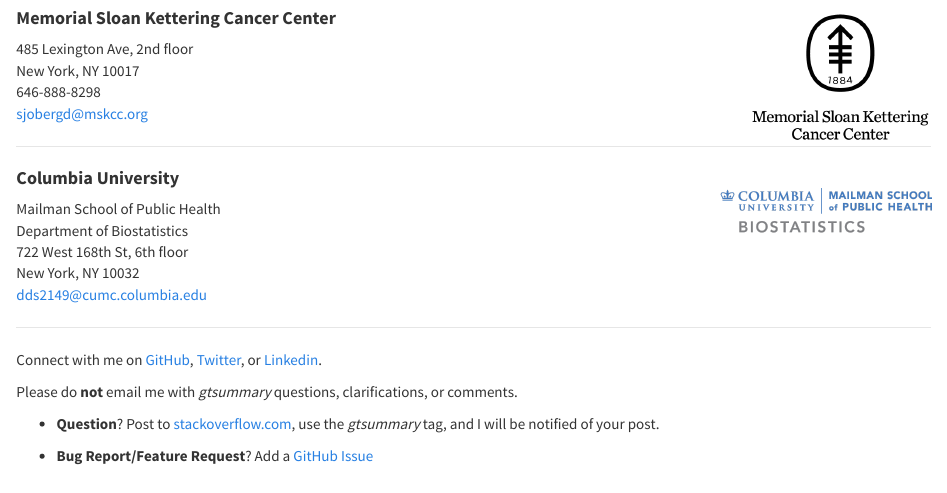
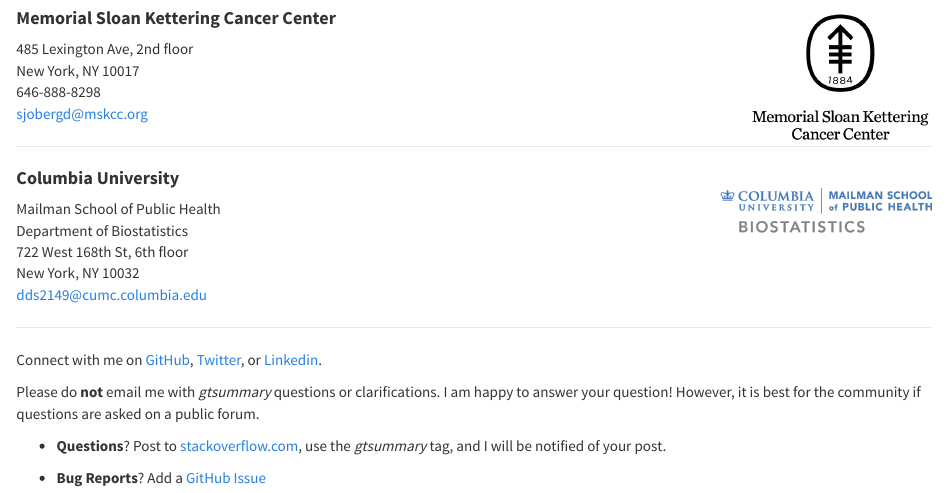
Before and after one commit to ddsjoberg/ddsjoberg.github.io, an R Markdown document (contact.Rmd): the page in a window 1100 px wide, from 90 px down. Rendered offline with R 4.5, knitr and Pandoc, with nearby package versions; a font, style sheet, LaTeX package, included part or bibliography that could not be used is replaced or left out.

Commit message:
contact update

```diff
--- a/contact.Rmd
+++ b/contact.Rmd
@@ -23,8 +23,10 @@
 ----
 Connect with me on <a href="https://github.com/ddsjoberg">GitHub</a>, <a href="https://twitter.com/statistishdan">Twitter</a>, or <a href="https://linkedin.com/in/ddsjoberg/">Linkedin</a>.
 
-Please do **not** email me with _gtsummary_ questions, clarifications, or comments.
+Please do **not** email me with _gtsummary_ questions or clarifications.
+I am happy to answer your question!
+However, it is best for the community if questions are asked on a public forum.
 
-- **Question**? Post to [stackoverflow.com](https://stackoverflow.com/), use the _gtsummary_ tag, and I will be notified of your post.
+- **Questions**? Post to [stackoverflow.com](https://stackoverflow.com/), use the _gtsummary_ tag, and I will be notified of your post.
 
-- **Bug Report/Feature Request**? Add a [GitHub Issue](https://github.com/ddsjoberg/gtsummary/issues)
+- **Bug Reports**? Add a [GitHub Issue](https://github.com/ddsjoberg/gtsummary/issues)
```
Also changed, not shown: contact.html.
